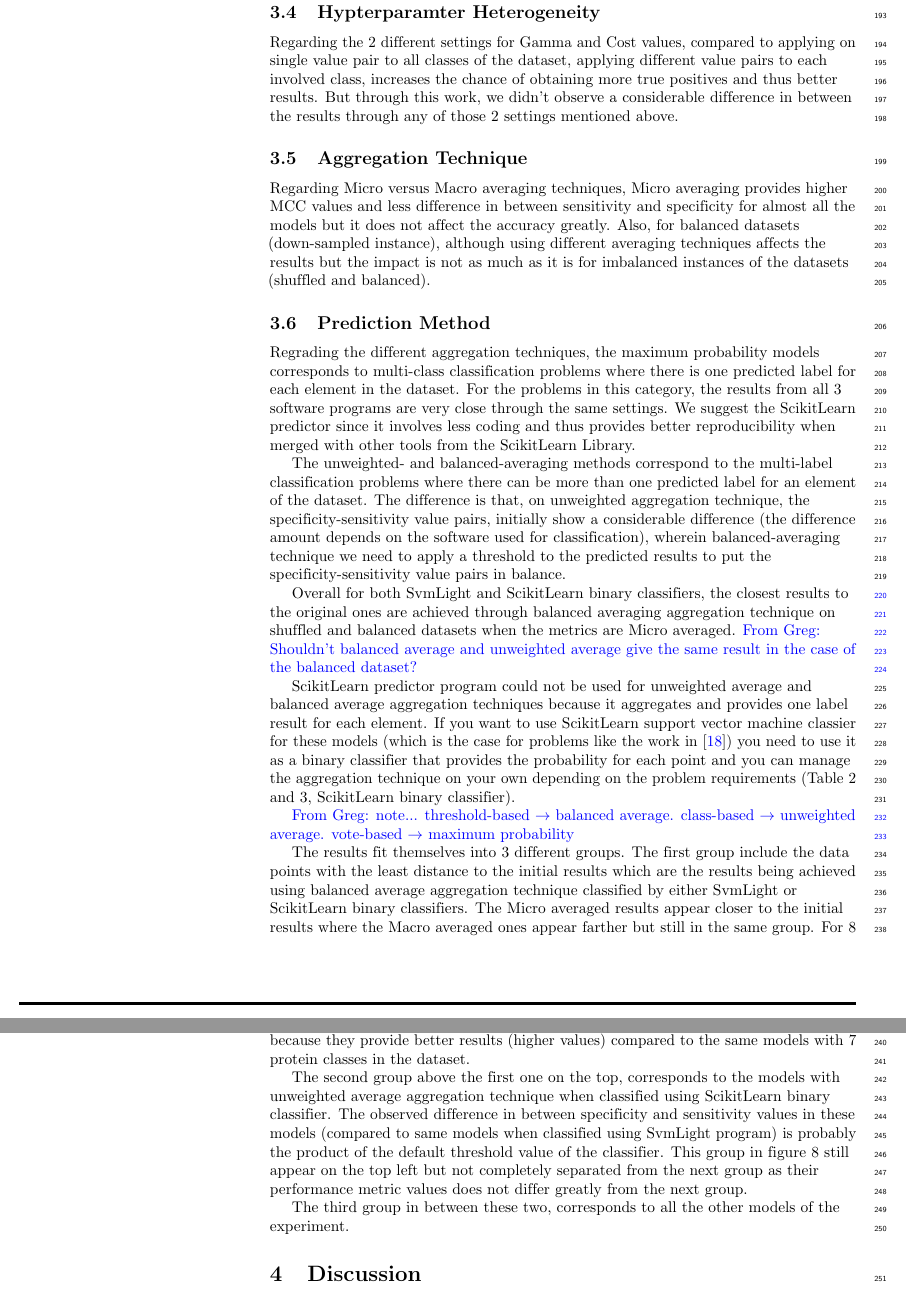
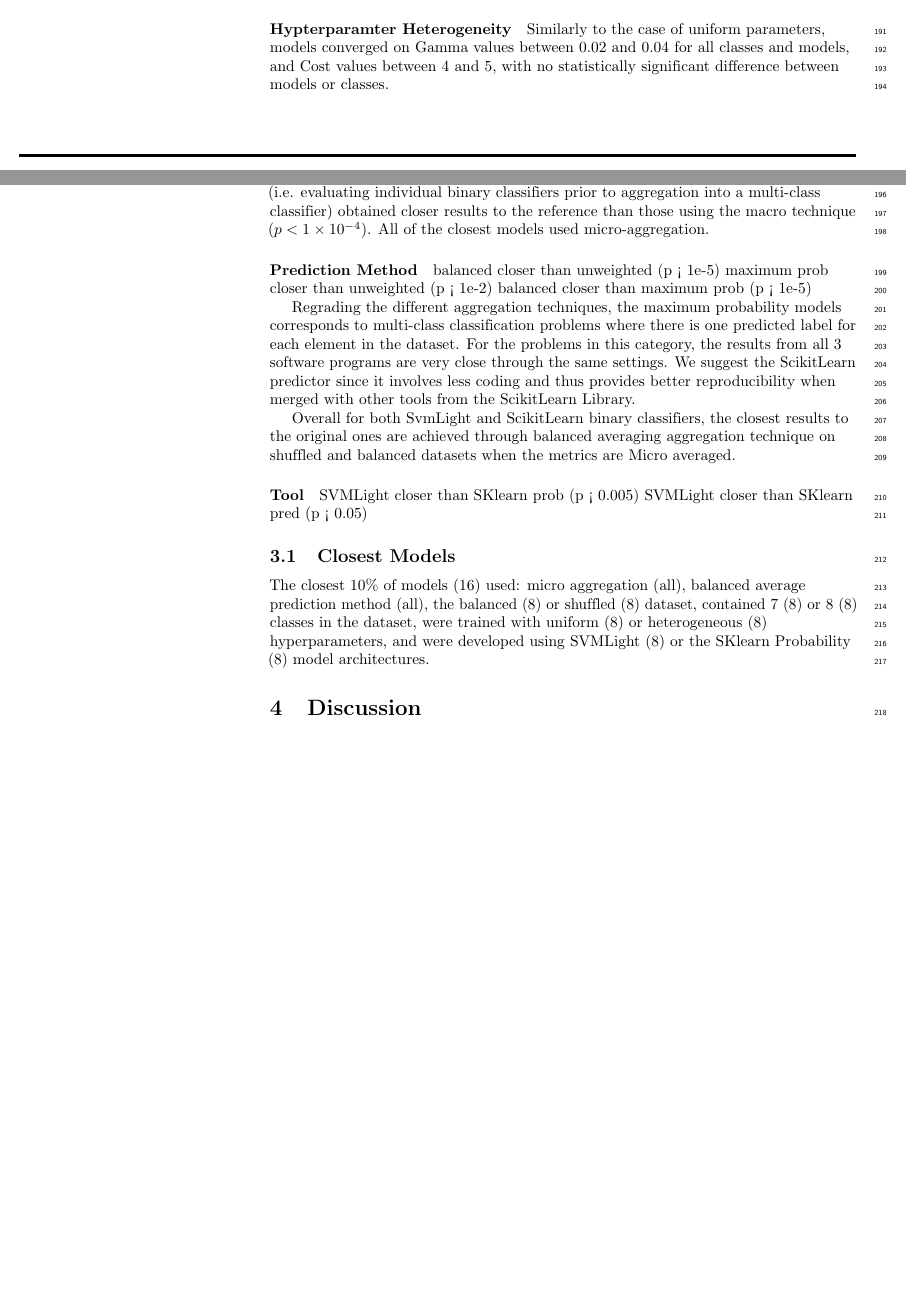
Before and after one commit to big-data-lab-team/reproducibility-bioinfo, a LaTeX document (paper/main.tex, which reads paper/sections/results.tex): two parts of pages 6 and 7 of 20 before the commit and two parts of pages 5 and 6 of 20 after it, joined at a grey line, cut at the place of the change, the shorter picture padded with empty space. Compiled offline with pdfLaTeX.

Commit message:
intermediate re-write of results

```diff
--- a/paper/sections/results.tex
+++ b/paper/sections/results.tex
@@ -51,65 +45,36 @@ but the impact  is not as much as it is for imbalanced instances of the datasets
+with $0.01$ and $4$, respectively. There was no significant difference between these sets of parameters.
 
+\paragraph{Hypterparamter Heterogeneity}
+Similarly to the case of uniform parameters, models converged on Gamma values between $0.02$ and $0.04$ for all classes
+and models, and Cost values between $4$ and $5$, with no statistically significant difference between models or classes.
 
-\subsection{SVM Hyperparameters}
-\subsection{Hypterparamter Heterogeneity}
-Regarding the 2 different settings for Gamma and Cost values, compared to applying on single value pair to all classes
-of the dataset, applying different value pairs to each involved class, increases the chance of obtaining more true
-positives and thus better results. But through this work, we didn’t observe a considerable difference in between the
-results through any of those 2 settings mentioned above.
+\paragraph{Aggregation Technique}
+Models using the micro performance-aggregation technique (i.e. evaluating individual binary classifiers prior to
+aggregation into a multi-class classifier) obtained closer results to the reference than those using the macro
+technique ($p < 1\times 10^{-4}$). All of the closest models used micro-aggregation.
 
-\subsection{Aggregation Technique}
-Regarding Micro versus Macro averaging techniques, Micro averaging provides higher MCC values and less difference in between
-sensitivity and specificity for almost all the models but it does not affect the accuracy greatly. Also, for balanced
-datasets (down-sampled instance), although using different averaging techniques affects the results but the impact
-is not as much as it is for imbalanced instances of the datasets (shuffled and balanced).
+\paragraph{Prediction Method}
+balanced closer than unweighted (p < 1e-5)
+maximum prob closer than unweighted (p < 1e-2)
+balanced closer than maximum prob (p < 1e-5)
 
-\subsection{Prediction Method}
 Regrading the different aggregation techniques, the maximum probability models corresponds to multi-class classification
 problems where there is one predicted label for each element in the dataset. For the problems in this category,
 the results from all 3 software programs are very close through the same settings. We suggest the ScikitLearn predictor
 since it involves less coding and thus provides better reproducibility when merged with other tools from the ScikitLearn Library.
 
-The unweighted- and balanced-averaging methods correspond to the multi-label classification problems where there can
-be more than one predicted label for an element of the dataset. The difference is that, on unweighted aggregation technique,
-the specificity-sensitivity value pairs, initially show a considerable difference (the difference amount depends on
-the software used for classification), wherein balanced-averaging technique we need to apply a threshold to
-the predicted results to put the specificity-sensitivity value pairs in balance.
-
 Overall for both SvmLight and ScikitLearn binary classifiers, the closest results to the original ones are achieved through
 balanced averaging aggregation technique on shuffled and balanced datasets when the metrics are Micro averaged.
-\GK{Shouldn't balanced average and unweighted average give the same result in the case of the balanced dataset?}
 
-ScikitLearn predictor program could not be used for unweighted average and balanced average aggregation techniques because
-it aggregates and provides one label result for each element. If you want to use ScikitLearn support vector machine
-classier for these models (which is the case for problems like the work in~\cite{mishra2014prediction})
-you need to use it as a binary classifier that provides the probability for each point and you can manage the
-aggregation technique on your own depending on the problem requirements (Table 2 and 3, ScikitLearn binary classifier).
+\paragraph{Tool}
+SVMLight closer than SKlearn prob (p < 0.005)
+SVMLight closer than SKlearn pred (p < 0.05)
 
-% In this work, we experimented on 3 software programs (SvmLight binary classifier, ScikitLearn binary classifier
-% (which provides probabilities for each data point after classification) and ScikitLearn predictor
-% (which classifies data point, aggregates the results and provides a final predicted label for each element))
-% for performing classification through the settings described in the Section~\ref{sec:materials}.
-% We experimented on datasets with 7 and 8 classes of sequences through shuffled, balanced and downsampled settings.
-% The study also includes results from Micro and Macro averaging techniques through 3 different aggregation methodology
-% for final label prediction.
-
-\GK{note... threshold-based $\to$ balanced average. class-based $\to$ unweighted average. vote-based $\to$ maximum probability}
-
-The results fit themselves into 3 different groups.
-The first group include the data points with the least distance to the initial results which are the results being
-achieved using balanced average aggregation technique classified by either SvmLight or ScikitLearn binary classifiers.
-The Micro averaged results appear closer to the initial results where the Macro averaged ones appear farther but
-still in the same group. For 8 class based models (figure 8), closest results appear a bit farther from the initial
-results because they provide better results (higher values) compared to the same models with 7 protein classes
-in the dataset.
-
-The second group above the first one on the top, corresponds to the models with unweighted average aggregation technique when classified
-using ScikitLearn binary classifier. The observed difference in between specificity and sensitivity values in these models
-(compared to same models when classified using SvmLight program) is probably the product of the default threshold value
-of the classifier. This group in figure 8 still appear on the top left but not completely separated from the next group as their
-performance metric values does not differ greatly from the next group.
-
-The third group in between these two, corresponds to all the other models of the experiment.
+\subsection{Closest Models}
+The closest 10\% of models (16) used: micro aggregation (all), balanced average prediction method (all), the balanced (8)
+or shuffled (8) dataset, contained 7 (8) or 8 (8) classes in the dataset, were trained with uniform (8) or
+heterogeneous (8) hyperparameters, and were developed using SVMLight (8) or the SKlearn Probability (8) model
+architectures.
 
 
 % Table 1
```
Also changed, not shown: paper/sections/results.tex (60 more changed lines).
